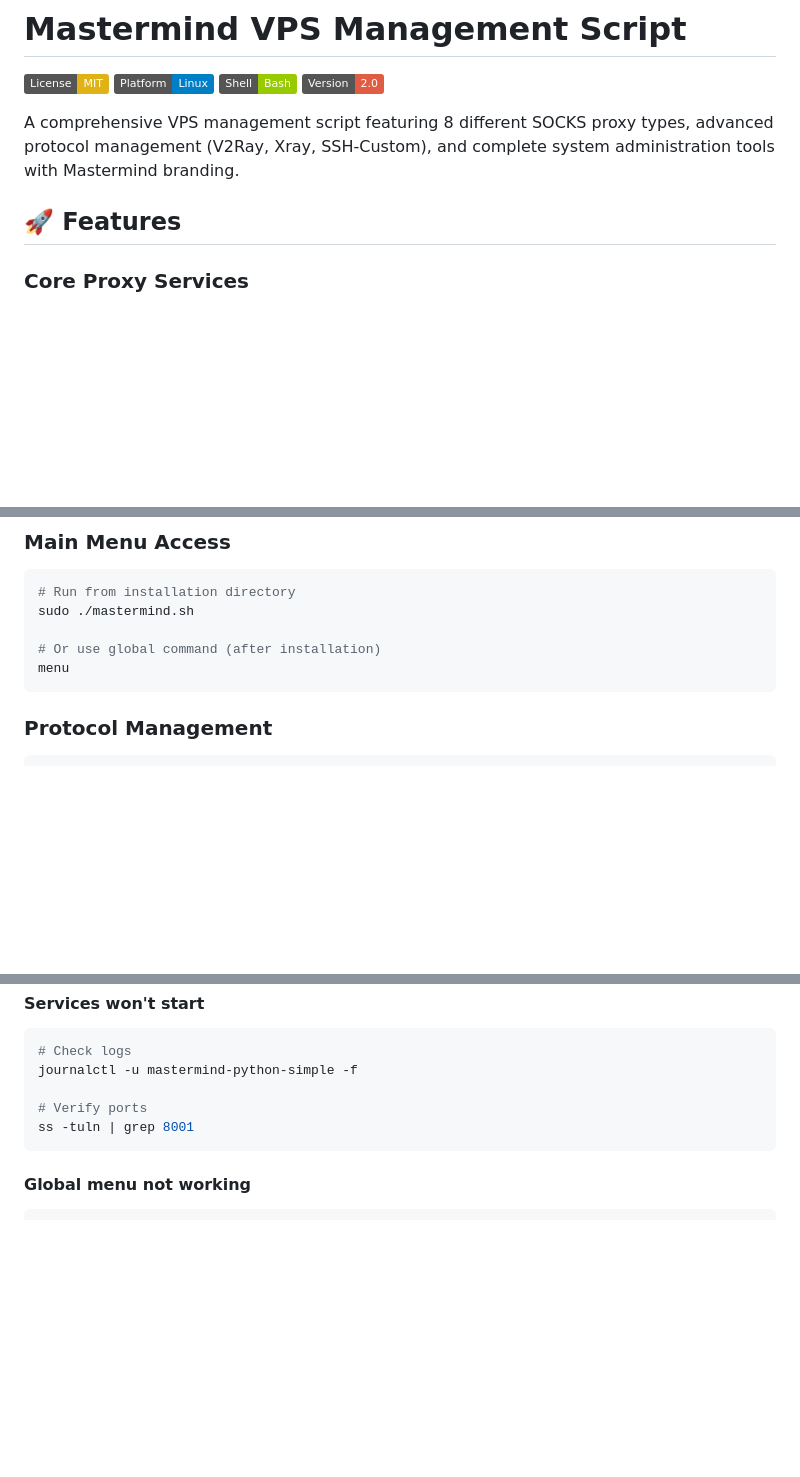
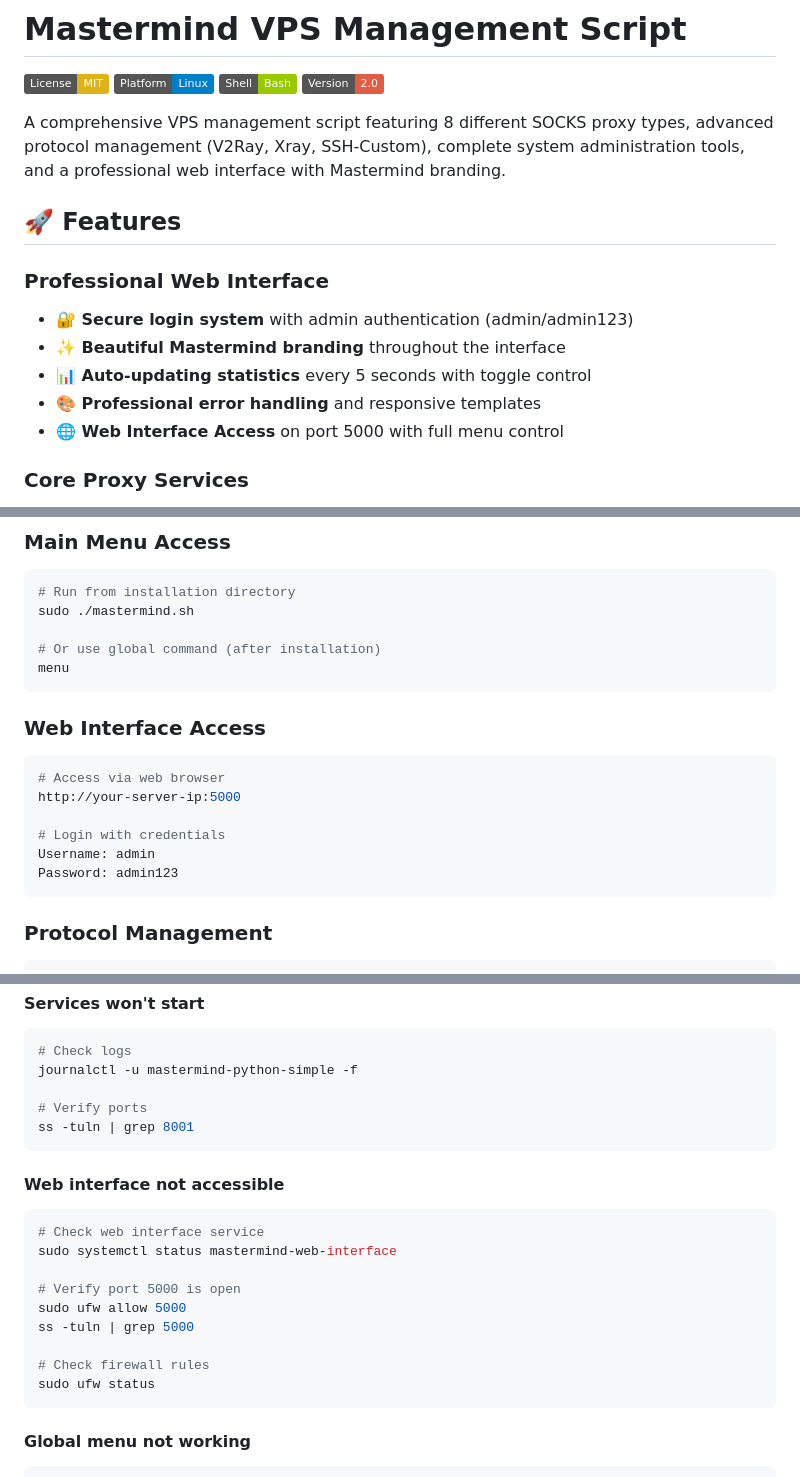
Before and after one commit to Mafiadan6/mastermind-vps-management, a Markdown page: README.md, 3 parts joined by grey strips. Rendered like a GitHub page; badges without logos; blank space fills up the shorter version.

````diff
--- a/README.md
+++ b/README.md
@@ -5,9 +5,16 @@
 [![Shell](https://img.shields.io/badge/Shell-Bash-green.svg)](https://www.gnu.org/software/bash/)
 [![Version](https://img.shields.io/badge/Version-2.0-red.svg)](https://github.com/mastermind/vps-management)
 
-A comprehensive VPS management script featuring 8 different SOCKS proxy types, advanced protocol management (V2Ray, Xray, SSH-Custom), and complete system administration tools with Mastermind branding.
+A comprehensive VPS management script featuring 8 different SOCKS proxy types, advanced protocol management (V2Ray, Xray, SSH-Custom), complete system administration tools, and a professional web interface with Mastermind branding.
 
 ## 🚀 Features
+
+### Professional Web Interface
+- **🔐 Secure login system** with admin authentication (admin/admin123)
+- **✨ Beautiful Mastermind branding** throughout the interface
+- **📊 Auto-updating statistics** every 5 seconds with toggle control
+- **🎨 Professional error handling** and responsive templates
+- **🌐 Web Interface Access** on port 5000 with full menu control
 
 ### Core Proxy Services
 - **8 Different SOCKS Python Proxy Types** with systemd integration
@@ -128,6 +170,16 @@ sudo ./mastermind.sh
 
 # Or use global command (after installation)
 menu
+```
+
+### Web Interface Access
+```bash
+# Access via web browser
+http://your-server-ip:5000
+
+# Login with credentials
+Username: admin
+Password: admin123
 ```
 
 ### Protocol Management
@@ -273,6 +361,19 @@ journalctl -u mastermind-python-simple -f
 ss -tuln | grep 8001
 ```
 
+#### Web interface not accessible
+```bash
+# Check web interface service
+sudo systemctl status mastermind-web-interface
+
+# Verify port 5000 is open
+sudo ufw allow 5000
+ss -tuln | grep 5000
+
+# Check firewall rules
+sudo ufw status
+```
+
 #### Global menu not working
 ```bash
 # Reinstall global command
````
Also changed, not shown: other parts of README.md (+83 -3 lines).
